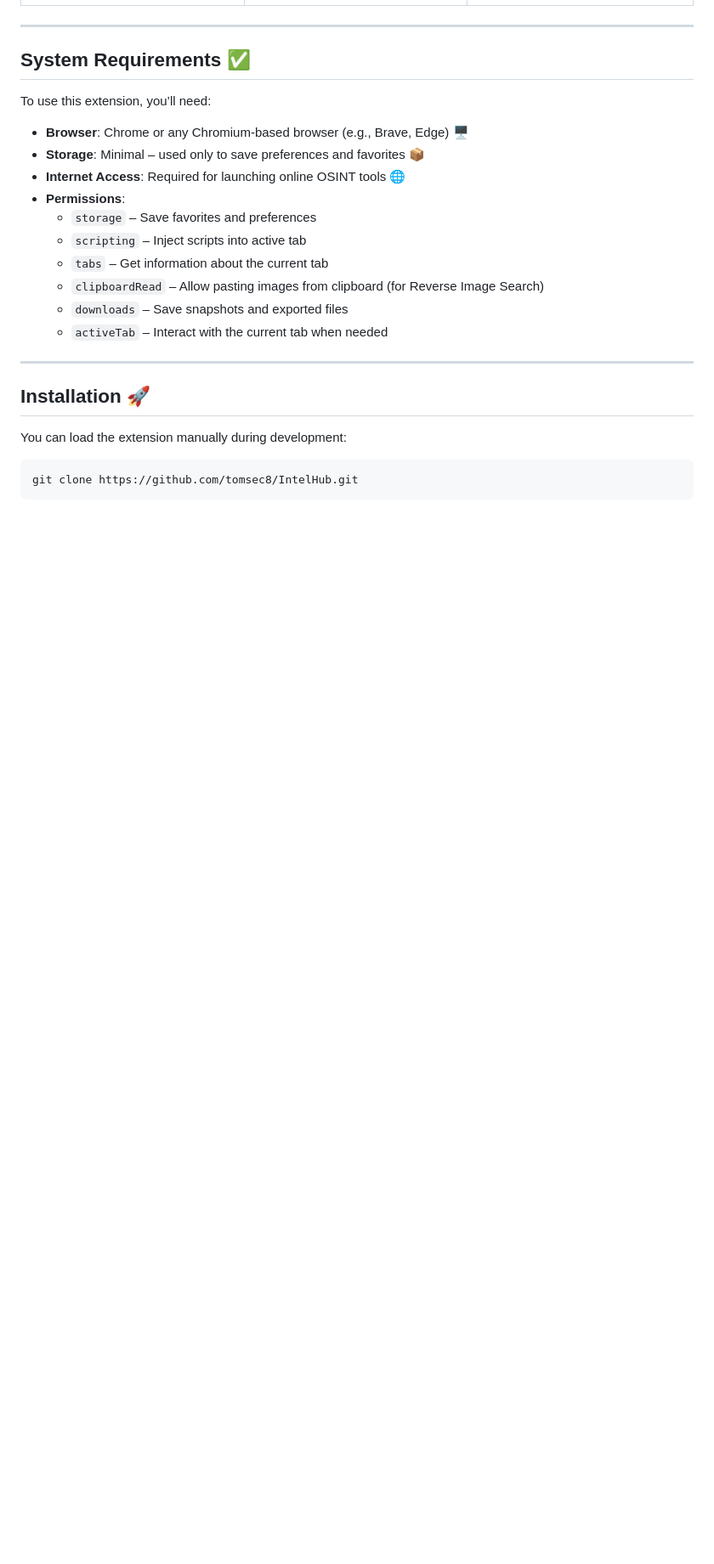
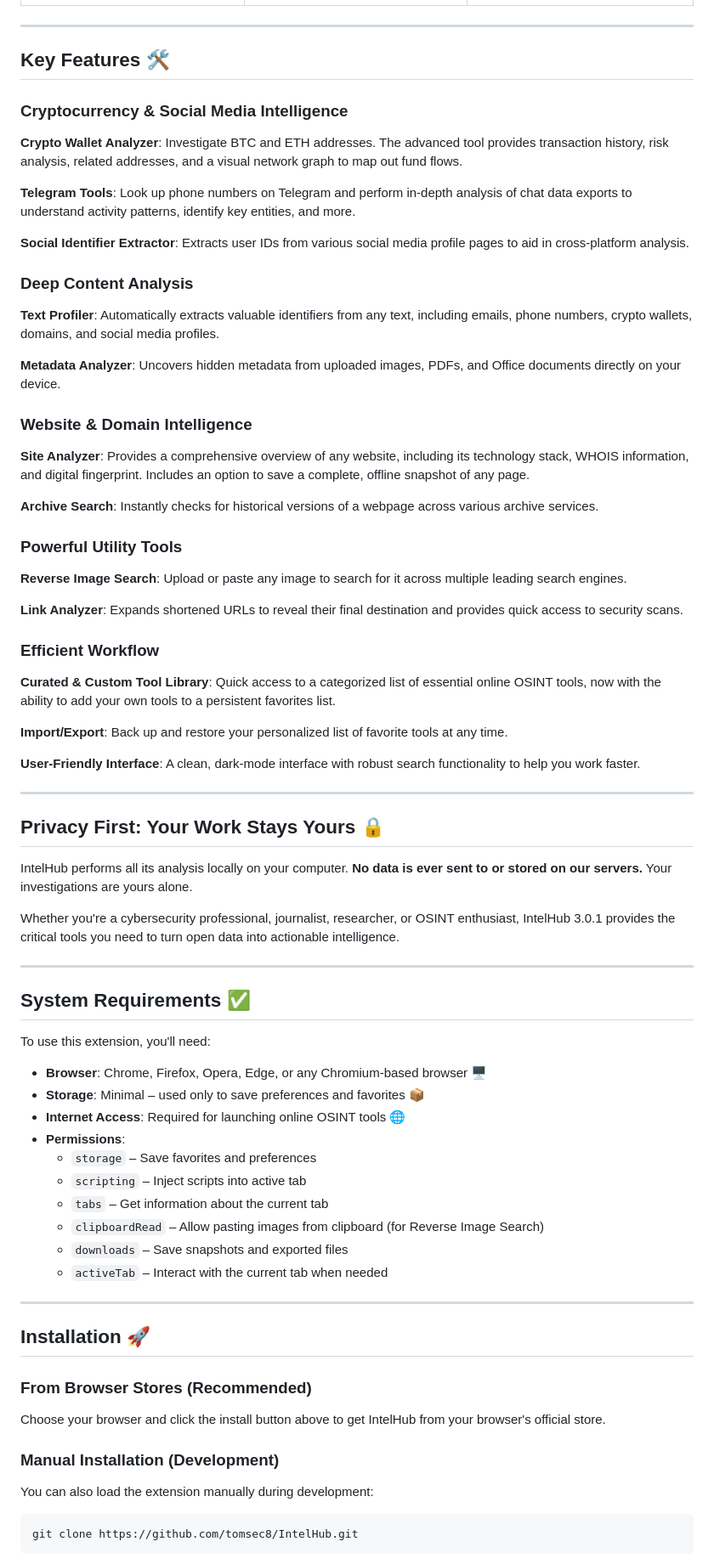
Before and after one commit to tomsec8/IntelHub, a Markdown page: README.md, the part around the change printed below. Shown: that part at 85% size. Rendered like a GitHub page; blank space fills up the shorter version.

````diff
--- a/README.md
+++ b/README.md
@@ -33,11 +53,57 @@ Perform deep analysis on links, websites, files, and social platforms — all lo
 
 ---
 
+## Key Features 🛠️
+
+### Cryptocurrency & Social Media Intelligence
+
+**Crypto Wallet Analyzer**: Investigate BTC and ETH addresses. The advanced tool provides transaction history, risk analysis, related addresses, and a visual network graph to map out fund flows.
+
+**Telegram Tools**: Look up phone numbers on Telegram and perform in-depth analysis of chat data exports to understand activity patterns, identify key entities, and more.
+
+**Social Identifier Extractor**: Extracts user IDs from various social media profile pages to aid in cross-platform analysis.
+
+### Deep Content Analysis
+
+**Text Profiler**: Automatically extracts valuable identifiers from any text, including emails, phone numbers, crypto wallets, domains, and social media profiles.
+
+**Metadata Analyzer**: Uncovers hidden metadata from uploaded images, PDFs, and Office documents directly on your device.
+
+### Website & Domain Intelligence
+
+**Site Analyzer**: Provides a comprehensive overview of any website, including its technology stack, WHOIS information, and digital fingerprint. Includes an option to save a complete, offline snapshot of any page.
+
+**Archive Search**: Instantly checks for historical versions of a webpage across various archive services.
+
+### Powerful Utility Tools
+
+**Reverse Image Search**: Upload or paste any image to search for it across multiple leading search engines.
+
+**Link Analyzer**: Expands shortened URLs to reveal their final destination and provides quick access to security scans.
+
+### Efficient Workflow
+
+**Curated & Custom Tool Library**: Quick access to a categorized list of essential online OSINT tools, now with the ability to add your own tools to a persistent favorites list.
+
+**Import/Export**: Back up and restore your personalized list of favorite tools at any time.
+
+**User-Friendly Interface**: A clean, dark-mode interface with robust search functionality to help you work faster.
+
+---
+
+## Privacy First: Your Work Stays Yours 🔒
+
+IntelHub performs all its analysis locally on your computer. **No data is ever sent to or stored on our servers.** Your investigations are yours alone.
+
+Whether you're a cybersecurity professional, journalist, researcher, or OSINT enthusiast, IntelHub 3.0.1 provides the critical tools you need to turn open data into actionable intelligence.
+
+---
+
 ## System Requirements ✅
 
-To use this extension, you’ll need:
+To use this extension, you'll need:
 
-- **Browser**: Chrome or any Chromium-based browser (e.g., Brave, Edge) 🖥️
+- **Browser**: Chrome, Firefox, Opera, Edge, or any Chromium-based browser 🖥️
 - **Storage**: Minimal – used only to save preferences and favorites 📦
 - **Internet Access**: Required for launching online OSINT tools 🌐
 - **Permissions**:
@@ -48,12 +114,17 @@ To use this extension, you’ll need:
   - `downloads` – Save snapshots and exported files
   - `activeTab` – Interact with the current tab when needed
 
-
 ---
 
 ## Installation 🚀
 
-You can load the extension manually during development:
+### From Browser Stores (Recommended)
+
+Choose your browser and click the install button above to get IntelHub from your browser's official store.
+
+### Manual Installation (Development)
+
+You can also load the extension manually during development:
 
 ```bash
 git clone https://github.com/tomsec8/IntelHub.git
````
Also changed, not shown: other parts of README.md (+84 -52 lines).
